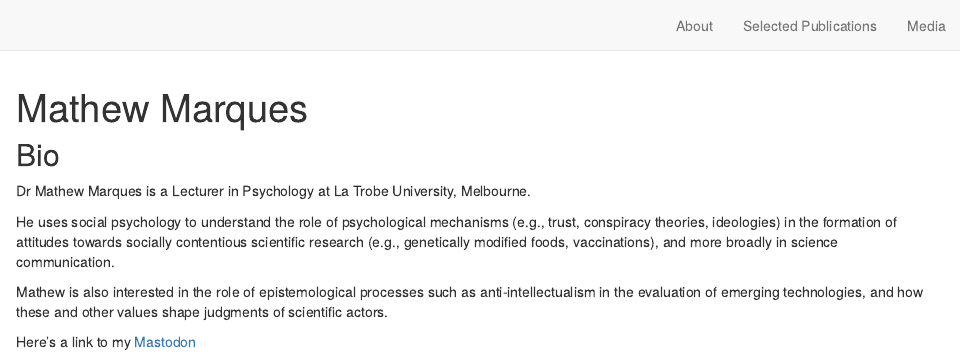
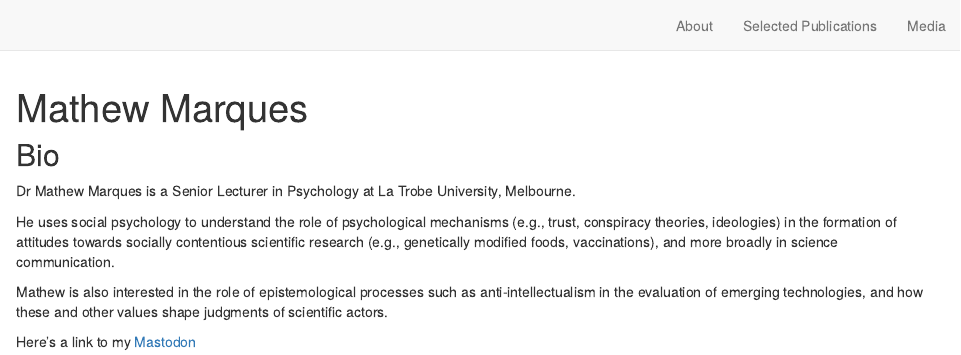
Before and after one commit to mdmarques/mdmarques.github.io, an R Markdown document (index.Rmd): the page in a window 1100 px wide, from its top. Rendered offline with R 4.5, knitr and Pandoc, with nearby package versions; drawn as R Markdown's standard HTML page in place of the format the file asks for.

Commit message:
Update to index page

```diff
--- a/index.Rmd
+++ b/index.Rmd
@@ -18,7 +18,7 @@ output:
 
 ## Bio
 
-Dr Mathew Marques is a Lecturer in Psychology at La Trobe University, Melbourne.
+Dr Mathew Marques is a Senior Lecturer in Psychology at La Trobe University, Melbourne.
 
 He uses social psychology to understand the role of psychological mechanisms (e.g., trust, conspiracy theories, ideologies) in the formation of attitudes towards socially contentious scientific research (e.g., genetically modified foods, vaccinations), and more broadly in science communication.
 
```
Also changed, not shown: index.html, search.json.
